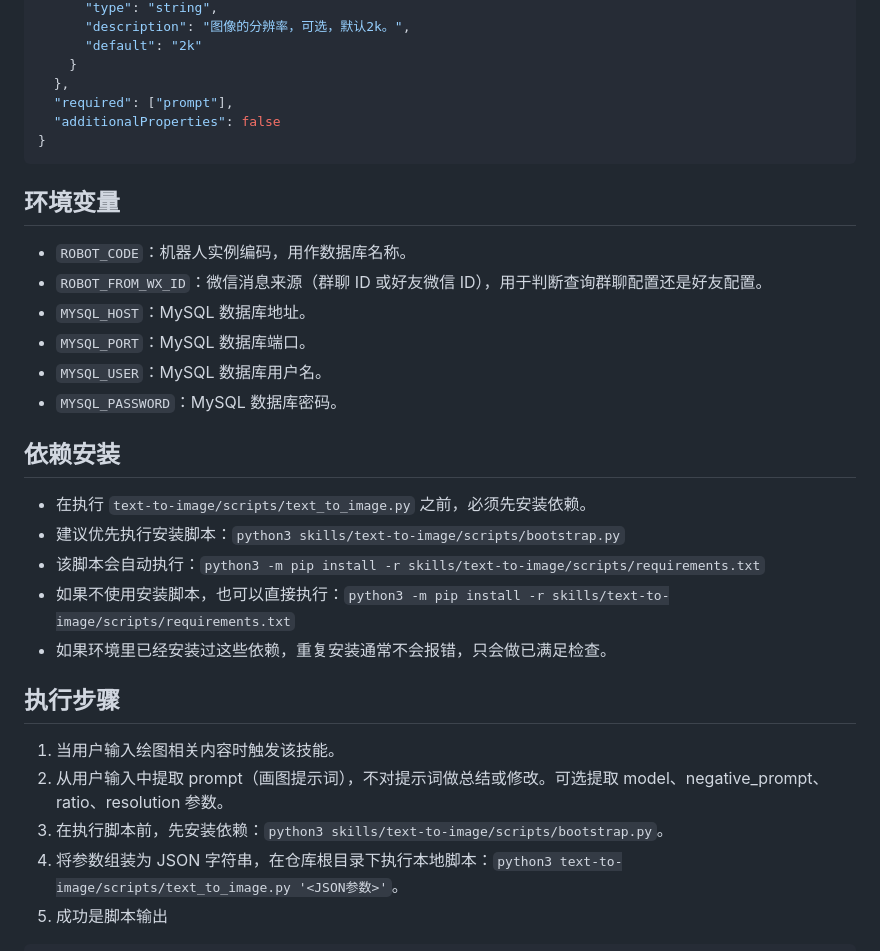
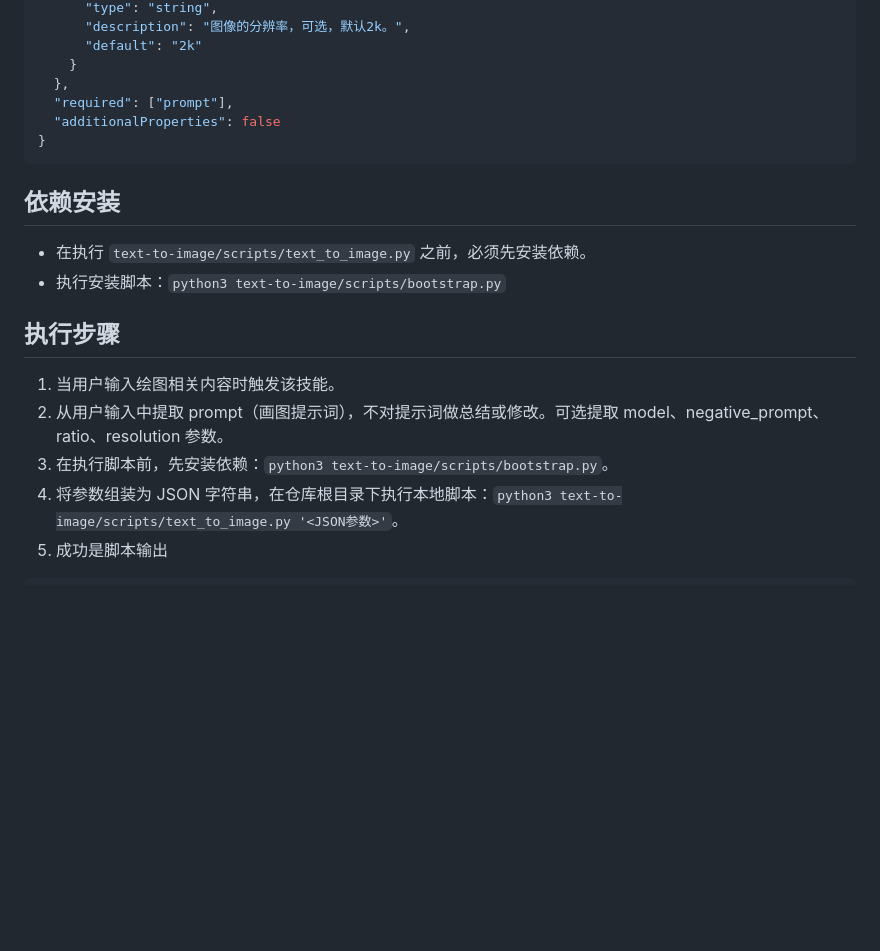
Before and after one commit to hp0912/wechat-robot-skills, a Markdown page: skills/text-to-image/SKILL.md, the part around the change. GitHub-like rendering; blank space fills up the shorter version.

````diff
--- a/skills/text-to-image/SKILL.md
+++ b/skills/text-to-image/SKILL.md
@@ -71,28 +71,16 @@ argument-hint: "需要 prompt 参数（画图提示词），可选 model（模
 }
 ```
 
-## 环境变量
-
-- `ROBOT_CODE`：机器人实例编码，用作数据库名称。
-- `ROBOT_FROM_WX_ID`：微信消息来源（群聊 ID 或好友微信 ID），用于判断查询群聊配置还是好友配置。
-- `MYSQL_HOST`：MySQL 数据库地址。
-- `MYSQL_PORT`：MySQL 数据库端口。
-- `MYSQL_USER`：MySQL 数据库用户名。
-- `MYSQL_PASSWORD`：MySQL 数据库密码。
-
 ## 依赖安装
 
 - 在执行 `text-to-image/scripts/text_to_image.py` 之前，必须先安装依赖。
-- 建议优先执行安装脚本：`python3 skills/text-to-image/scripts/bootstrap.py`
-- 该脚本会自动执行：`python3 -m pip install -r skills/text-to-image/scripts/requirements.txt`
-- 如果不使用安装脚本，也可以直接执行：`python3 -m pip install -r skills/text-to-image/scripts/requirements.txt`
-- 如果环境里已经安装过这些依赖，重复安装通常不会报错，只会做已满足检查。
+- 执行安装脚本：`python3 text-to-image/scripts/bootstrap.py`
 
 ## 执行步骤
 
 1. 当用户输入绘图相关内容时触发该技能。
 2. 从用户输入中提取 prompt（画图提示词），不对提示词做总结或修改。可选提取 model、negative_prompt、ratio、resolution 参数。
-3. 在执行脚本前，先安装依赖：`python3 skills/text-to-image/scripts/bootstrap.py`。
+3. 在执行脚本前，先安装依赖：`python3 text-to-image/scripts/bootstrap.py`。
 4. 将参数组装为 JSON 字符串，在仓库根目录下执行本地脚本：`python3 text-to-image/scripts/text_to_image.py '<JSON参数>'`。
 5. 成功是脚本输出
 
````
